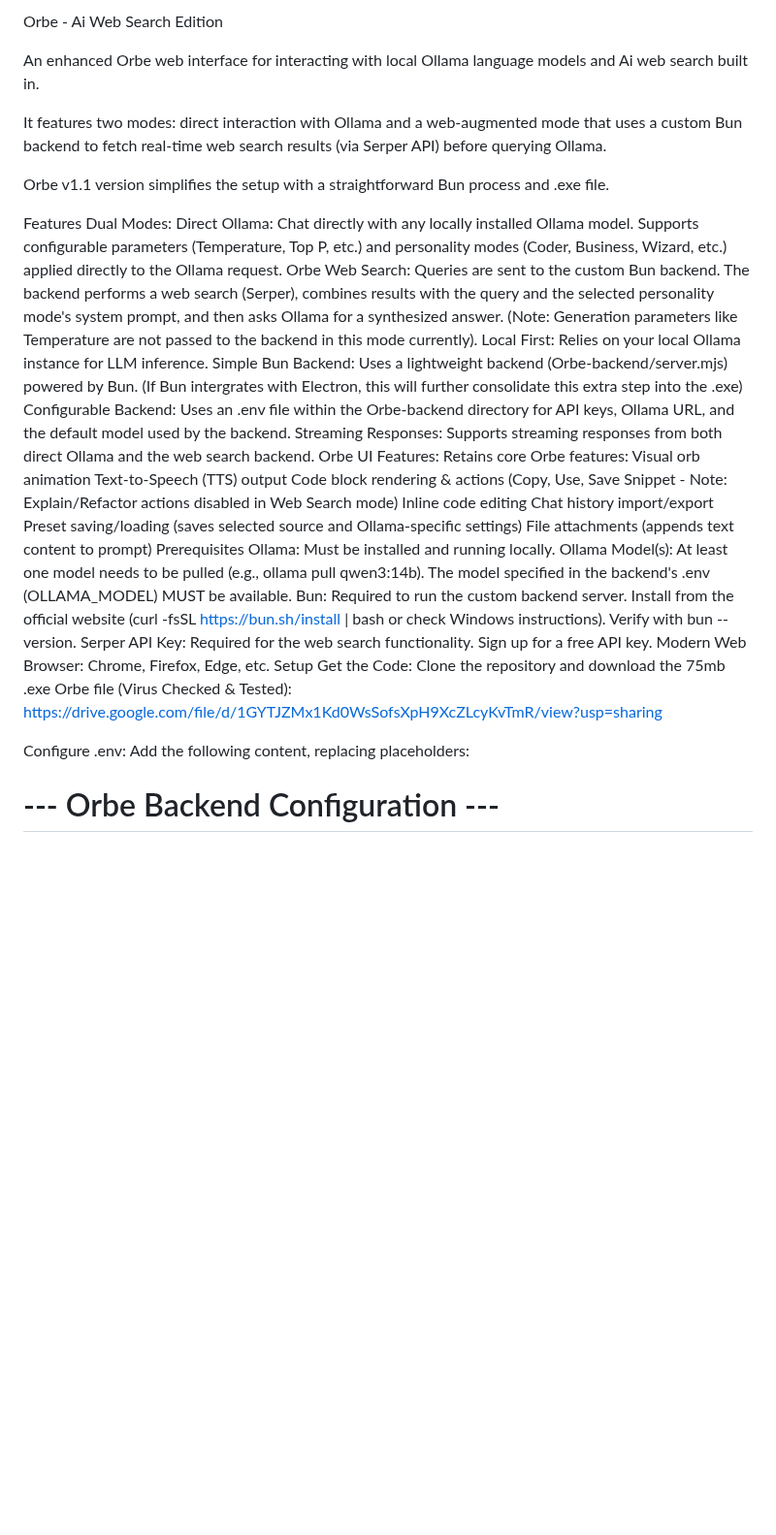
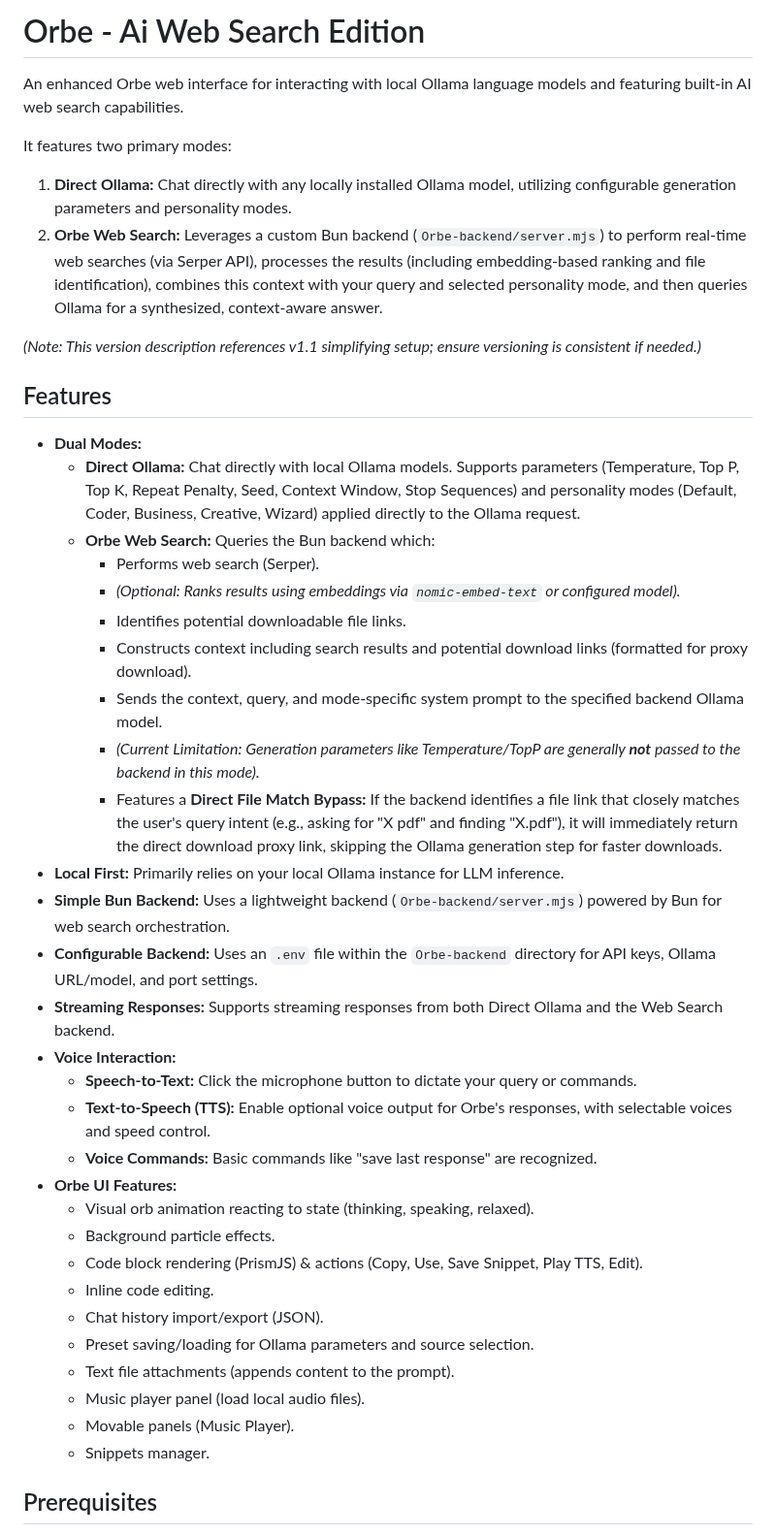
Before and after one commit to minimaxa1/Orbe, a Markdown page: README.md, the part around one of its changes. Shown at 97% size. Rendered like a GitHub page; blank space fills up the shorter version.

```diff
--- a/README.md
+++ b/README.md
@@ -1,37 +1,44 @@
-Orbe - Ai Web Search Edition
+# Orbe - Ai Web Search Edition
 
-An enhanced Orbe web interface for interacting with local Ollama language models and Ai web search built in.
+An enhanced Orbe web interface for interacting with local Ollama language models and featuring built-in AI web search capabilities.
 
-It features two modes: direct interaction with Ollama and a web-augmented mode that uses a custom Bun backend to fetch real-time web search results (via Serper API) before querying Ollama.
+It features two primary modes:
+1.  **Direct Ollama:** Chat directly with any locally installed Ollama model, utilizing configurable generation parameters and personality modes.
+2.  **Orbe Web Search:** Leverages a custom Bun backend (`Orbe-backend/server.mjs`) to perform real-time web searches (via Serper API), processes the results (including embedding-based ranking and file identification), combines this context with your query and selected personality mode, and then queries Ollama for a synthesized, context-aware answer.
 
-Orbe v1.1 version simplifies the setup with a straightforward Bun process and .exe file.
+*(Note: This version description references v1.1 simplifying setup; ensure versioning is consistent if needed.)*
 
-Features
-Dual Modes:
-Direct Ollama: Chat directly with any locally installed Ollama model. Supports configurable parameters (Temperature, Top P, etc.) and personality modes (Coder, Business, Wizard, etc.) applied directly to the Ollama request.
-Orbe Web Search: Queries are sent to the custom Bun backend. The backend performs a web search (Serper), combines results with the query and the selected personality mode's system prompt, and then asks Ollama for a synthesized answer. (Note: Generation parameters like Temperature are not passed to the backend in this mode currently).
-Local First: Relies on your local Ollama instance for LLM inference.
-Simple Bun Backend: Uses a lightweight backend (Orbe-backend/server.mjs) powered by Bun. (If Bun intergrates with Electron, this will further consolidate this extra step into the .exe)
-Configurable Backend: Uses an .env file within the Orbe-backend directory for API keys, Ollama URL, and the default model used by the backend.
-Streaming Responses: Supports streaming responses from both direct Ollama and the web search backend.
-Orbe UI Features: Retains core Orbe features:
-Visual orb animation
-Text-to-Speech (TTS) output
-Code block rendering & actions (Copy, Use, Save Snippet - Note: Explain/Refactor actions disabled in Web Search mode)
-Inline code editing
-Chat history import/export
-Preset saving/loading (saves selected source and Ollama-specific settings)
-File attachments (appends text content to prompt)
-Prerequisites
-Ollama: Must be installed and running locally.
-Ollama Model(s): At least one model needs to be pulled (e.g., ollama pull qwen3:14b). The model specified in the backend's .env (OLLAMA_MODEL) MUST be available.
-Bun: Required to run the custom backend server. Install from the official website (curl -fsSL https://bun.sh/install | bash or check Windows instructions). Verify with bun --version.
-Serper API Key: Required for the web search functionality. Sign up for a free API key.
-Modern Web Browser: Chrome, Firefox, Edge, etc.
-Setup
-Get the Code: Clone the repository and download the 75mb .exe Orbe file (Virus Checked & Tested): https://drive.google.com/file/d/1GYTJZMx1Kd0WsSofsXpH9XcZLcyKvTmR/view?usp=sharing
+## Features
 
-Configure .env: Add the following content, replacing placeholders:
+*   **Dual Modes:**
+    *   **Direct Ollama:** Chat directly with local Ollama models. Supports parameters (Temperature, Top P, Top K, Repeat Penalty, Seed, Context Window, Stop Sequences) and personality modes (Default, Coder, Business, Creative, Wizard) applied directly to the Ollama request.
+    *   **Orbe Web Search:** Queries the Bun backend which:
+        *   Performs web search (Serper).
+        *   *(Optional: Ranks results using embeddings via `nomic-embed-text` or configured model).*
+        *   Identifies potential downloadable file links.
+        *   Constructs context including search results and potential download links (formatted for proxy download).
+        *   Sends the context, query, and mode-specific system prompt to the specified backend Ollama model.
+        *   *(Current Limitation: Generation parameters like Temperature/TopP are generally **not** passed to the backend in this mode).*
+        *   Features a **Direct File Match Bypass:** If the backend identifies a file link that closely matches the user's query intent (e.g., asking for "X pdf" and finding "X.pdf"), it will immediately return the direct download proxy link, skipping the Ollama generation step for faster downloads.
+*   **Local First:** Primarily relies on your local Ollama instance for LLM inference.
+*   **Simple Bun Backend:** Uses a lightweight backend (`Orbe-backend/server.mjs`) powered by Bun for web search orchestration.
+*   **Configurable Backend:** Uses an `.env` file within the `Orbe-backend` directory for API keys, Ollama URL/model, and port settings.
+*   **Streaming Responses:** Supports streaming responses from both Direct Ollama and the Web Search backend.
+*   **Voice Interaction:**
+    *   **Speech-to-Text:** Click the microphone button to dictate your query or commands.
+    *   **Text-to-Speech (TTS):** Enable optional voice output for Orbe's responses, with selectable voices and speed control.
+    *   **Voice Commands:** Basic commands like "save last response" are recognized.
+*   **Orbe UI Features:**
+    *   Visual orb animation reacting to state (thinking, speaking, relaxed).
+    *   Background particle effects.
+    *   Code block rendering (PrismJS) & actions (Copy, Use, Save Snippet, Play TTS, Edit).
+    *   Inline code editing.
+    *   Chat history import/export (JSON).
+    *   Preset saving/loading for Ollama parameters and source selection.
+    *   Text file attachments (appends content to the prompt).
+    *   Music player panel (load local audio files).
+    *   Movable panels (Music Player).
+    *   Snippets manager.
 
-# --- Orbe Backend Configuration ---
+## Prerequisites
 
```
Also changed, not shown: other parts of README.md (+119 -48 lines).
